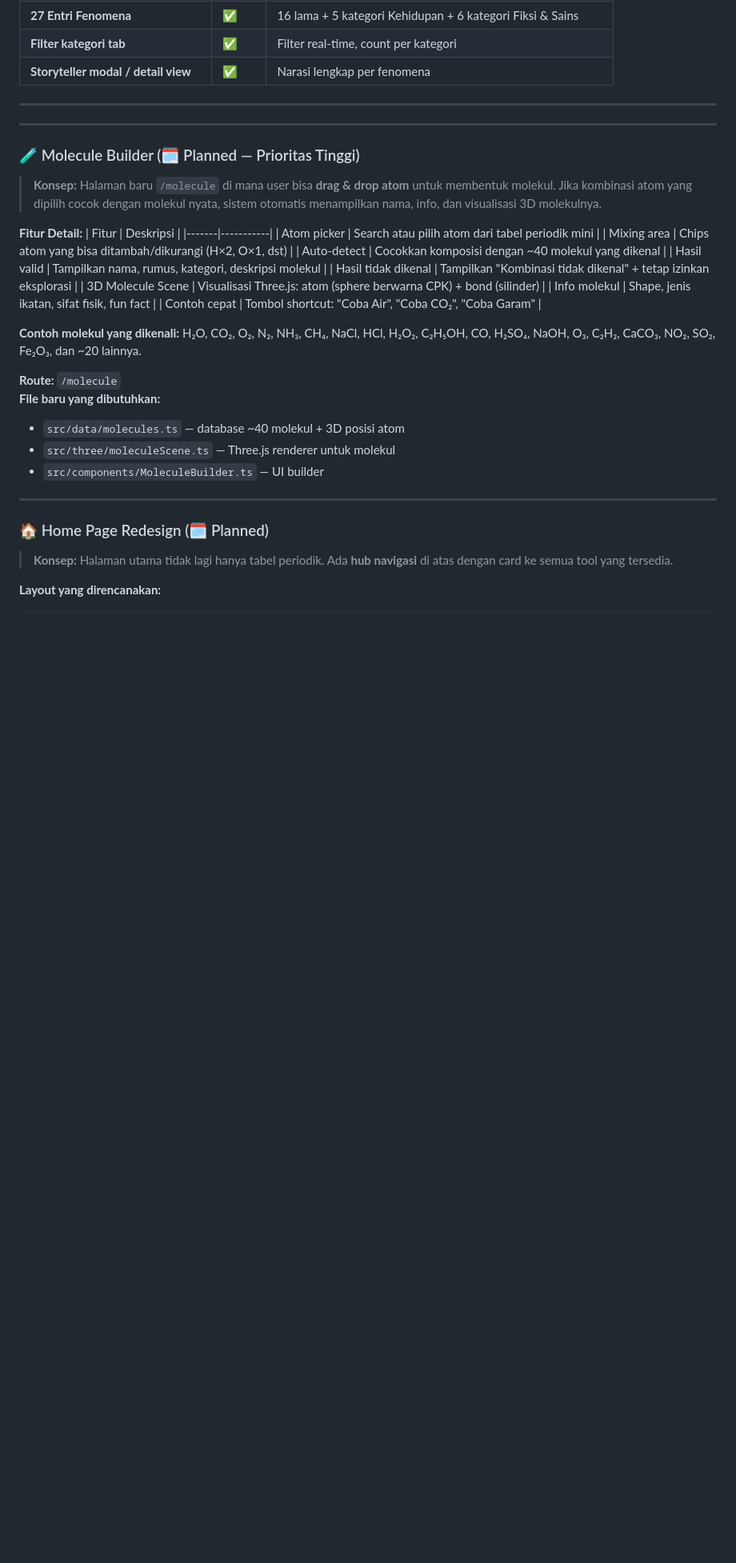
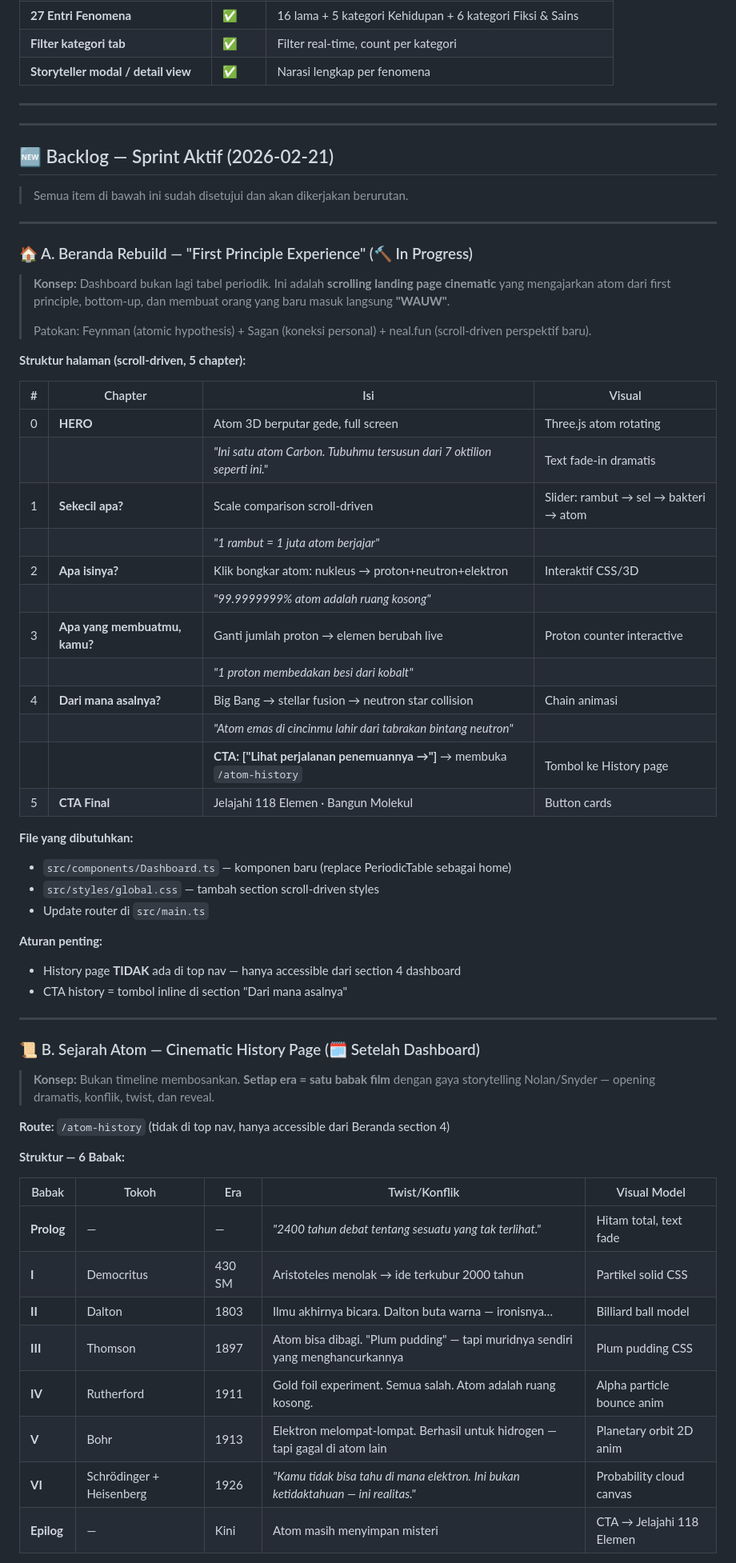
Before and after one commit to nunutech40/atomic, a Markdown page: docs/PRD.md, the part around one of its changes. Shown at 80% size. Drawn GitHub-style; blank space fills up the shorter version.

```diff
--- a/docs/PRD.md
+++ b/docs/PRD.md
@@ -137,34 +137,62 @@ Jika urutan ini terbalik (langsung ke materi tanpa membangun rasa kagum), user a
 
 ---
 
-### 🧪 Molecule Builder (🗓️ Planned — Prioritas Tinggi)
+## 🆕 Backlog — Sprint Aktif (2026-02-21)
 
-> **Konsep:** Halaman baru `/molecule` di mana user bisa **drag & drop atom** untuk membentuk molekul. Jika kombinasi atom yang dipilih cocok dengan molekul nyata, sistem otomatis menampilkan nama, info, dan visualisasi 3D molekulnya.
-
-**Fitur Detail:**
-| Fitur | Deskripsi |
-|-------|-----------|
-| Atom picker | Search atau pilih atom dari tabel periodik mini |
-| Mixing area | Chips atom yang bisa ditambah/dikurangi (H×2, O×1, dst) |
-| Auto-detect | Cocokkan komposisi dengan ~40 molekul yang dikenal |
-| Hasil valid | Tampilkan nama, rumus, kategori, deskripsi molekul |
-| Hasil tidak dikenal | Tampilkan "Kombinasi tidak dikenal" + tetap izinkan eksplorasi |
-| 3D Molecule Scene | Visualisasi Three.js: atom (sphere berwarna CPK) + bond (silinder) |
-| Info molekul | Shape, jenis ikatan, sifat fisik, fun fact |
-| Contoh cepat | Tombol shortcut: "Coba Air", "Coba CO₂", "Coba Garam" |
-
-**Contoh molekul yang dikenali:** H₂O, CO₂, O₂, N₂, NH₃, CH₄, NaCl, HCl, H₂O₂, C₂H₅OH, CO, H₂SO₄, NaOH, O₃, C₂H₂, CaCO₃, NO₂, SO₂, Fe₂O₃, dan ~20 lainnya.
-
-**Route:** `/molecule`
-**File baru yang dibutuhkan:**
-- `src/data/molecules.ts` — database ~40 molekul + 3D posisi atom
-- `src/three/moleculeScene.ts` — Three.js renderer untuk molekul
-- `src/components/MoleculeBuilder.ts` — UI builder
+> Semua item di bawah ini sudah disetujui dan akan dikerjakan berurutan.
 
 ---
 
-### 🏠 Home Page Redesign (🗓️ Planned)
+### 🏠 A. Beranda Rebuild — "First Principle Experience" (🔨 In Progress)
 
-> **Konsep:** Halaman utama tidak lagi hanya tabel periodik. Ada **hub navigasi** di atas dengan card ke semua tool yang tersedia.
+> **Konsep:** Dashboard bukan lagi tabel periodik. Ini adalah **scrolling landing page cinematic** yang mengajarkan atom dari first principle, bottom-up, dan membuat orang yang baru masuk langsung **"WAUW"**.
+>
+> Patokan: Feynman (atomic hypothesis) + Sagan (koneksi personal) + neal.fun (scroll-driven perspektif baru).
 
-**Layout yang direncanakan:**
+**Struktur halaman (scroll-driven, 5 chapter):**
+
+| # | Chapter | Isi | Visual |
+|---|---------|-----|--------|
+| 0 | **HERO** | Atom 3D berputar gede, full screen | Three.js atom rotating |
+|   |  | *"Ini satu atom Carbon. Tubuhmu tersusun dari 7 oktilion seperti ini."* | Text fade-in dramatis |
+| 1 | **Sekecil apa?** | Scale comparison scroll-driven | Slider: rambut → sel → bakteri → atom |
+|   |  | *"1 rambut = 1 juta atom berjajar"* | |
+| 2 | **Apa isinya?** | Klik bongkar atom: nukleus → proton+neutron+elektron | Interaktif CSS/3D |
+|   |  | *"99.9999999% atom adalah ruang kosong"* | |
+| 3 | **Apa yang membuatmu, kamu?** | Ganti jumlah proton → elemen berubah live | Proton counter interactive |
+|   |  | *"1 proton membedakan besi dari kobalt"* | |
+| 4 | **Dari mana asalnya?** | Big Bang → stellar fusion → neutron star collision | Chain animasi |
+|   |  | *"Atom emas di cincinmu lahir dari tabrakan bintang neutron"* | |
+|   |  | **CTA: ["Lihat perjalanan penemuannya →"]** → membuka `/atom-history` | Tombol ke History page |
+| 5 | **CTA Final** | Jelajahi 118 Elemen · Bangun Molekul | Button cards |
+
+**File yang dibutuhkan:**
+- `src/components/Dashboard.ts` — komponen baru (replace PeriodicTable sebagai home)
+- `src/styles/global.css` — tambah section scroll-driven styles
+- Update router di `src/main.ts`
+
+**Aturan penting:**
+- History page **TIDAK** ada di top nav — hanya accessible dari section 4 dashboard
+- CTA history = tombol inline di section "Dari mana asalnya"
+
+---
+
+### 📜 B. Sejarah Atom — Cinematic History Page (🗓️ Setelah Dashboard)
+
+> **Konsep:** Bukan timeline membosankan. **Setiap era = satu babak film** dengan gaya storytelling Nolan/Snyder — opening dramatis, konflik, twist, dan reveal.
+
+**Route:** `/atom-history` (tidak di top nav, hanya accessible dari Beranda section 4)
+
+**Struktur — 6 Babak:**
+
+| Babak | Tokoh | Era | Twist/Konflik | Visual Model |
+|-------|-------|-----|---------------|---------------|
+| **Prolog** | — | — | *"2400 tahun debat tentang sesuatu yang tak terlihat."* | Hitam total, text fade |
+| **I** | Democritus | 430 SM | Aristoteles menolak → ide terkubur 2000 tahun | Partikel solid CSS |
+| **II** | Dalton | 1803 | Ilmu akhirnya bicara. Dalton buta warna — ironisnya… | Billiard ball model |
+| **III** | Thomson | 1897 | Atom bisa dibagi. "Plum pudding" — tapi muridnya sendiri yang menghancurkannya | Plum pudding CSS |
+| **IV** | Rutherford | 1911 | Gold foil experiment. Semua salah. Atom adalah ruang kosong. | Alpha particle bounce anim |
+| **V** | Bohr | 1913 | Elektron melompat-lompat. Berhasil untuk hidrogen — tapi gagal di atom lain | Planetary orbit 2D anim |
+| **VI** | Schrödinger + Heisenberg | 1926 | *"Kamu tidak bisa tahu di mana elektron. Ini bukan ketidaktahuan — ini realitas."* | Probability cloud canvas |
+| **Epilog** | — | Kini | Atom masih menyimpan misteri | CTA → Jelajahi 118 Elemen |
+
```
Also changed, not shown: other parts of docs/PRD.md (+66 -17 lines).
